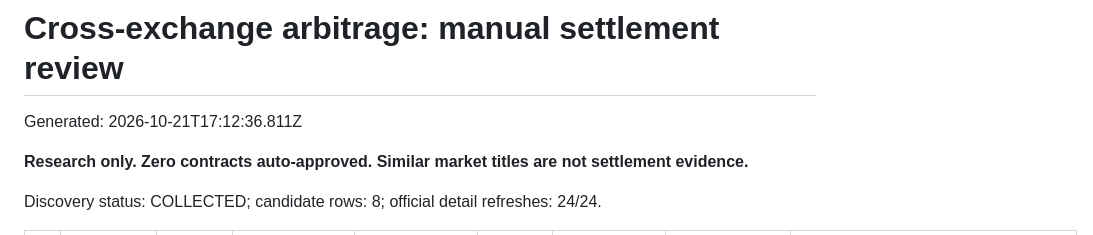
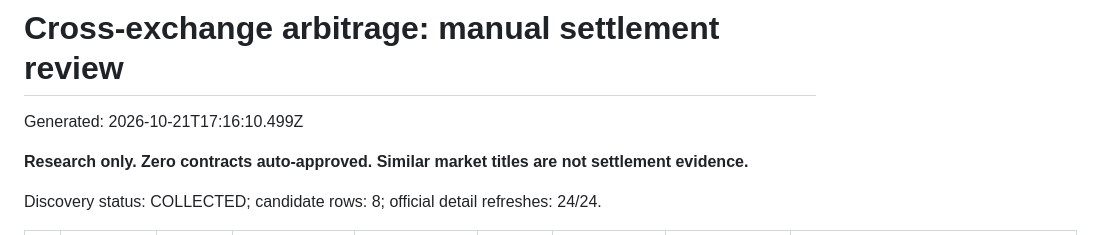
Before and after one commit to jonathandbronson/kalshi-ai-trader-v2, a Markdown page: reports/latest-review-dashboard.md, the part around the change. Drawn GitHub-style.

Commit message:
Update automated discovery report [skip ci]

```diff
--- a/reports/latest-review-dashboard.md
+++ b/reports/latest-review-dashboard.md
@@ -1,6 +1,6 @@
 # Cross-exchange arbitrage: manual settlement review
 
-Generated: 2026-10-21T17:12:36.811Z
+Generated: 2026-10-21T17:16:10.499Z
 
 **Research only. Zero contracts auto-approved. Similar market titles are not settlement evidence.**
 
```
